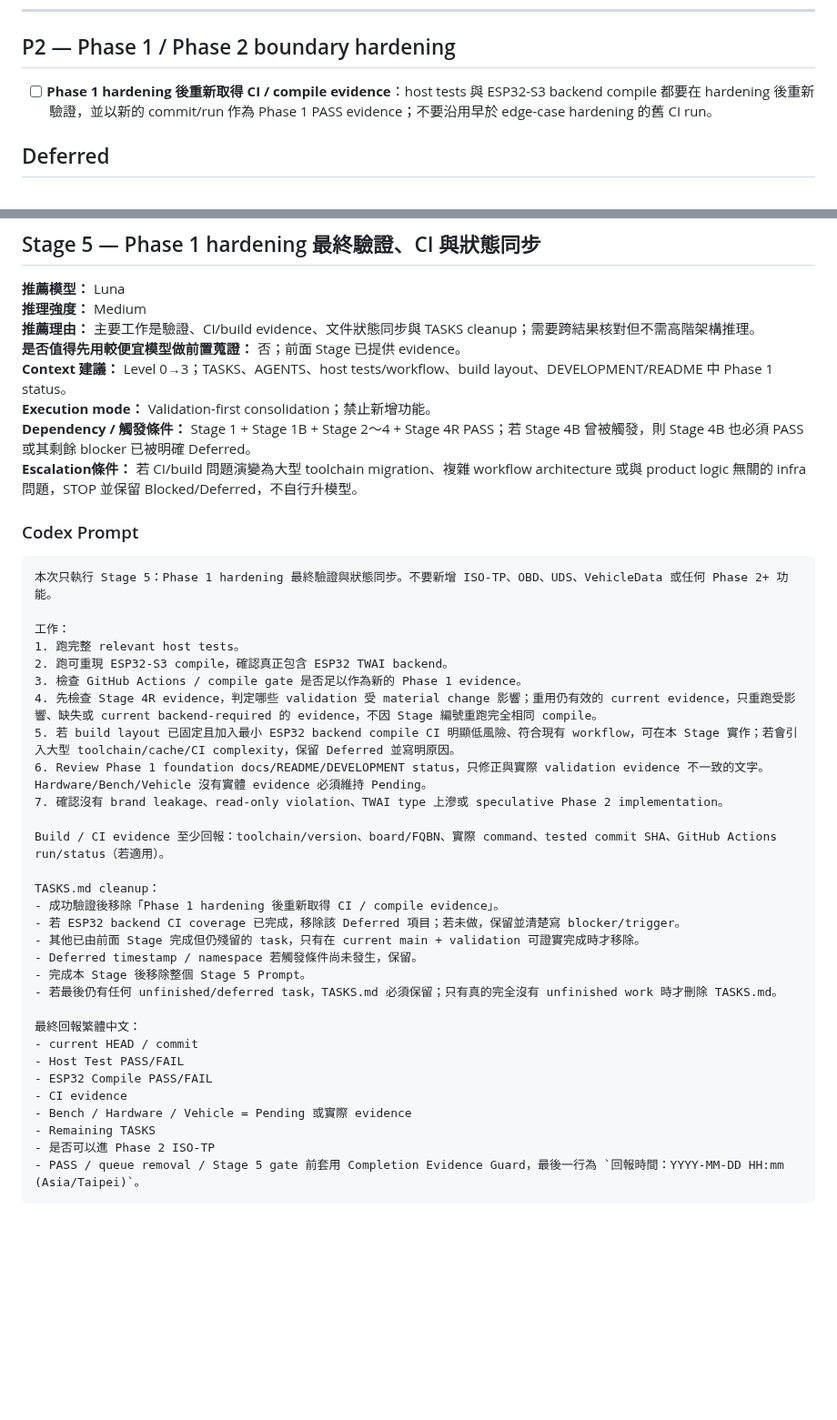
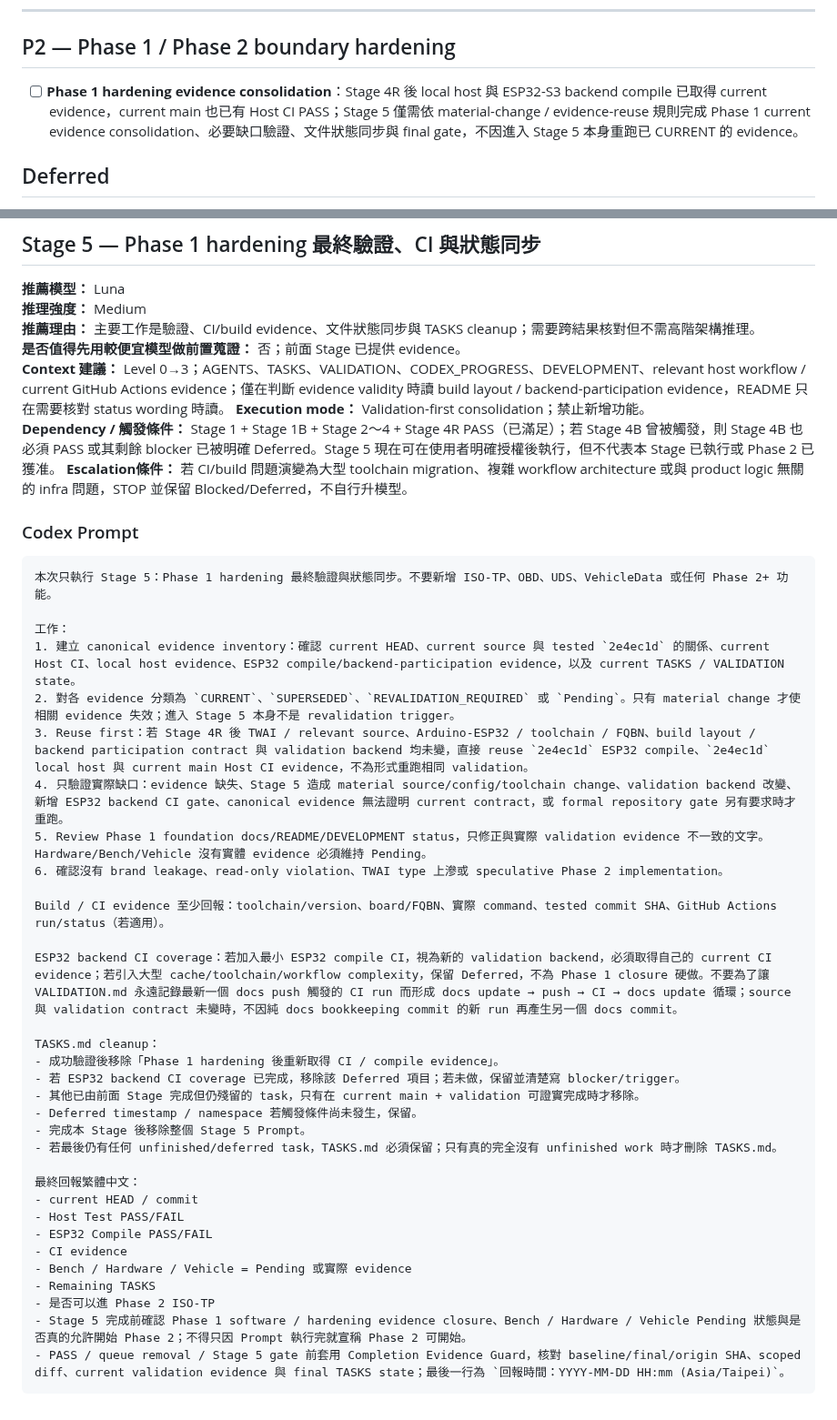
Before and after one commit to masini1491/esp32-vag-data-server, a Markdown page: TASKS.md, 2 parts joined by grey strips. Shown at 91% size. Rendered like a GitHub page; blank space fills up the shorter version.

Commit message:
docs: align Stage 5 evidence reuse

````diff
--- a/TASKS.md
+++ b/TASKS.md
@@ -173,7 +173,7 @@ Codex 必須以同步後的最新 `TASKS.md` 為準；短啟動指令不授權
 
 ## P2 — Phase 1 / Phase 2 boundary hardening
 
-- [ ] **Phase 1 hardening 後重新取得 CI / compile evidence**：host tests 與 ESP32-S3 backend compile 都要在 hardening 後重新驗證，並以新的 commit/run 作為 Phase 1 PASS evidence；不要沿用早於 edge-case hardening 的舊 CI run。
+- [ ] **Phase 1 hardening evidence consolidation**：Stage 4R 後 local host 與 ESP32-S3 backend compile 已取得 current evidence，current main 也已有 Host CI PASS；Stage 5 僅需依 material-change / evidence-reuse 規則完成 Phase 1 current evidence consolidation、必要缺口驗證、文件狀態同步與 final gate，不因進入 Stage 5 本身重跑已 CURRENT 的 evidence。
 
 ## Deferred
 
@@ -193,9 +193,9 @@ Codex 必須以同步後的最新 `TASKS.md` 為準；短啟動指令不授權
 **推理強度：** Medium
 **推薦理由：** 主要工作是驗證、CI/build evidence、文件狀態同步與 TASKS cleanup；需要跨結果核對但不需高階架構推理。
 **是否值得先用較便宜模型做前置蒐證：** 否；前面 Stage 已提供 evidence。
-**Context 建議：** Level 0→3；TASKS、AGENTS、host tests/workflow、build layout、DEVELOPMENT/README 中 Phase 1 status。
+**Context 建議：** Level 0→3；AGENTS、TASKS、VALIDATION、CODEX_PROGRESS、DEVELOPMENT、relevant host workflow / current GitHub Actions evidence；僅在判斷 evidence validity 時讀 build layout / backend-participation evidence，README 只在需要核對 status wording 時讀。
 **Execution mode：** Validation-first consolidation；禁止新增功能。
-**Dependency / 觸發條件：** Stage 1 + Stage 1B + Stage 2～4 + Stage 4R PASS；若 Stage 4B 曾被觸發，則 Stage 4B 也必須 PASS 或其剩餘 blocker 已被明確 Deferred。
+**Dependency / 觸發條件：** Stage 1 + Stage 1B + Stage 2～4 + Stage 4R PASS（已滿足）；若 Stage 4B 曾被觸發，則 Stage 4B 也必須 PASS 或其剩餘 blocker 已被明確 Deferred。Stage 5 現在可在使用者明確授權後執行，但不代表本 Stage 已執行或 Phase 2 已獲准。
 **Escalation條件：** 若 CI/build 問題演變為大型 toolchain migration、複雜 workflow architecture 或與 product logic 無關的 infra 問題，STOP 並保留 Blocked/Deferred，不自行升模型。
 
 ### Codex Prompt
@@ -204,15 +204,16 @@ Codex 必須以同步後的最新 `TASKS.md` 為準；短啟動指令不授權
 本次只執行 Stage 5：Phase 1 hardening 最終驗證與狀態同步。不要新增 ISO-TP、OBD、UDS、VehicleData 或任何 Phase 2+ 功能。
 
 工作：
-1. 跑完整 relevant host tests。
-2. 跑可重現 ESP32-S3 compile，確認真正包含 ESP32 TWAI backend。
-3. 檢查 GitHub Actions / compile gate 是否足以作為新的 Phase 1 evidence。
-4. 先檢查 Stage 4R evidence，判定哪些 validation 受 material change 影響；重用仍有效的 current evidence，只重跑受影響、缺失或 current backend-required 的 evidence，不因 Stage 編號重跑完全相同 compile。
-5. 若 build layout 已固定且加入最小 ESP32 backend compile CI 明顯低風險、符合現有 workflow，可在本 Stage 實作；若會引入大型 toolchain/cache/CI complexity，保留 Deferred 並寫明原因。
-6. Review Phase 1 foundation docs/README/DEVELOPMENT status，只修正與實際 validation evidence 不一致的文字。Hardware/Bench/Vehicle 沒有實體 evidence 必須維持 Pending。
-7. 確認沒有 brand leakage、read-only violation、TWAI type 上滲或 speculative Phase 2 implementation。
+1. 建立 canonical evidence inventory：確認 current HEAD、current source 與 tested `2e4ec1d` 的關係、current Host CI、local host evidence、ESP32 compile/backend-participation evidence，以及 current TASKS / VALIDATION state。
+2. 對各 evidence 分類為 `CURRENT`、`SUPERSEDED`、`REVALIDATION_REQUIRED` 或 `Pending`。只有 material change 才使相關 evidence 失效；進入 Stage 5 本身不是 revalidation trigger。
+3. Reuse first：若 Stage 4R 後 TWAI / relevant source、Arduino-ESP32 / toolchain / FQBN、build layout / backend participation contract 與 validation backend 均未變，直接 reuse `2e4ec1d` ESP32 compile、`2e4ec1d` local host 與 current main Host CI evidence，不為形式重跑相同 validation。
+4. 只驗證實際缺口：evidence 缺失、Stage 5 造成 material source/config/toolchain change、validation backend 改變、新增 ESP32 backend CI gate、canonical evidence 無法證明 current contract，或 formal repository gate 另有要求時才重跑。
+5. Review Phase 1 foundation docs/README/DEVELOPMENT status，只修正與實際 validation evidence 不一致的文字。Hardware/Bench/Vehicle 沒有實體 evidence 必須維持 Pending。
+6. 確認沒有 brand leakage、read-only violation、TWAI type 上滲或 speculative Phase 2 implementation。
 
 Build / CI evidence 至少回報：toolchain/version、board/FQBN、實際 command、tested commit SHA、GitHub Actions run/status（若適用）。
+
+ESP32 backend CI coverage：若加入最小 ESP32 compile CI，視為新的 validation backend，必須取得自己的 current CI evidence；若引入大型 cache/toolchain/workflow complexity，保留 Deferred，不為 Phase 1 closure 硬做。不要為了讓 VALIDATION.md 永遠記錄最新一個 docs push 觸發的 CI run 而形成 docs update → push → CI → docs update 循環；source 與 validation contract 未變時，不因純 docs bookkeeping commit 的新 run 再產生另一個 docs commit。
 
 TASKS.md cleanup：
 - 成功驗證後移除「Phase 1 hardening 後重新取得 CI / compile evidence」。
@@ -230,5 +231,6 @@ TASKS.md cleanup：
 - Bench / Hardware / Vehicle = Pending 或實際 evidence
 - Remaining TASKS
 - 是否可以進 Phase 2 ISO-TP
-- PASS / queue removal / Stage 5 gate 前套用 Completion Evidence Guard，最後一行為 `回報時間：YYYY-MM-DD HH:mm (Asia/Taipei)`。
+- Stage 5 完成前確認 Phase 1 software / hardening evidence closure、Bench / Hardware / Vehicle Pending 狀態與是否真的允許開始 Phase 2；不得只因 Prompt 執行完就宣稱 Phase 2 可開始。
+- PASS / queue removal / Stage 5 gate 前套用 Completion Evidence Guard，核對 baseline/final/origin SHA、scoped diff、current validation evidence 與 final TASKS state；最後一行為 `回報時間：YYYY-MM-DD HH:mm (Asia/Taipei)`。
 ```
````
